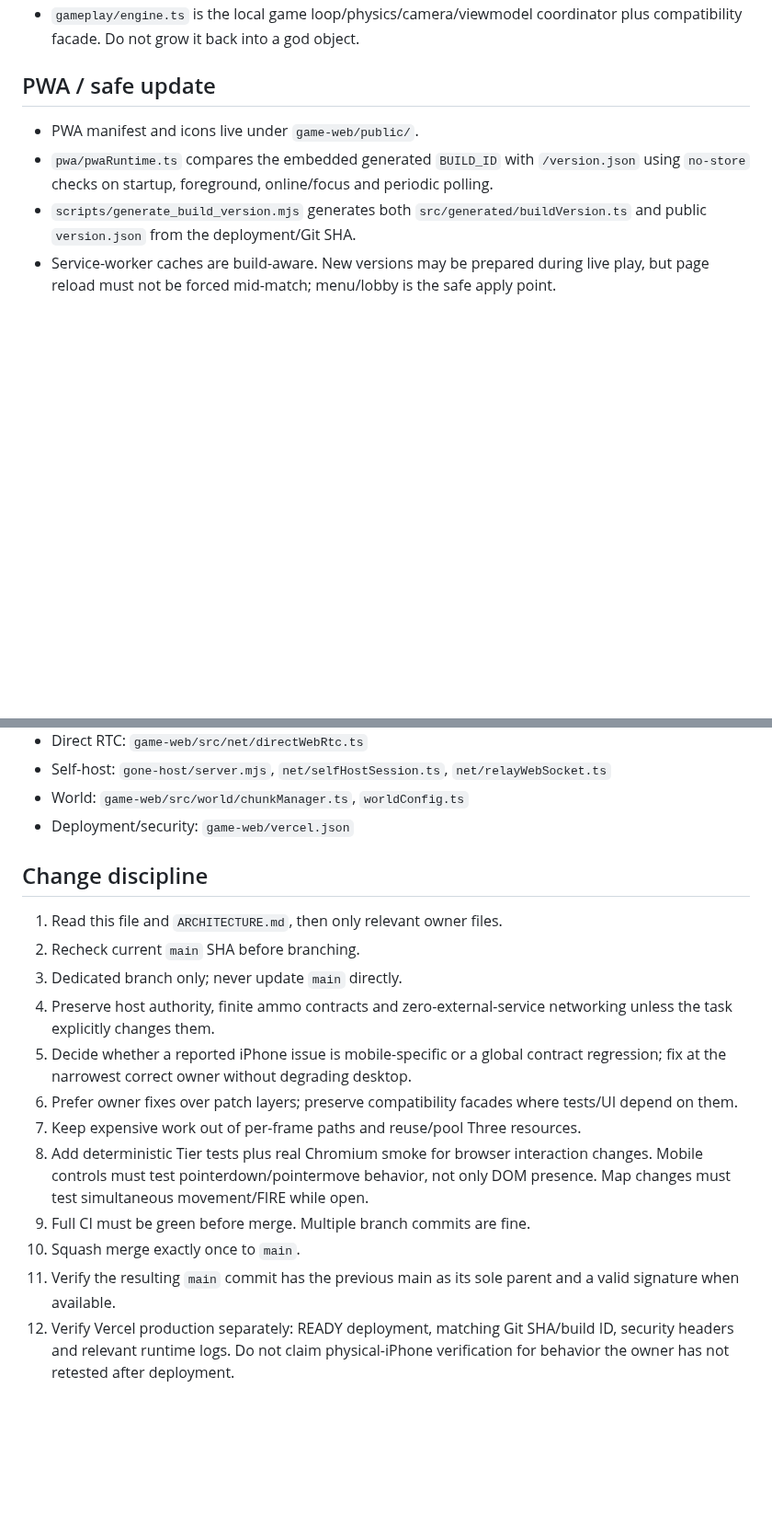
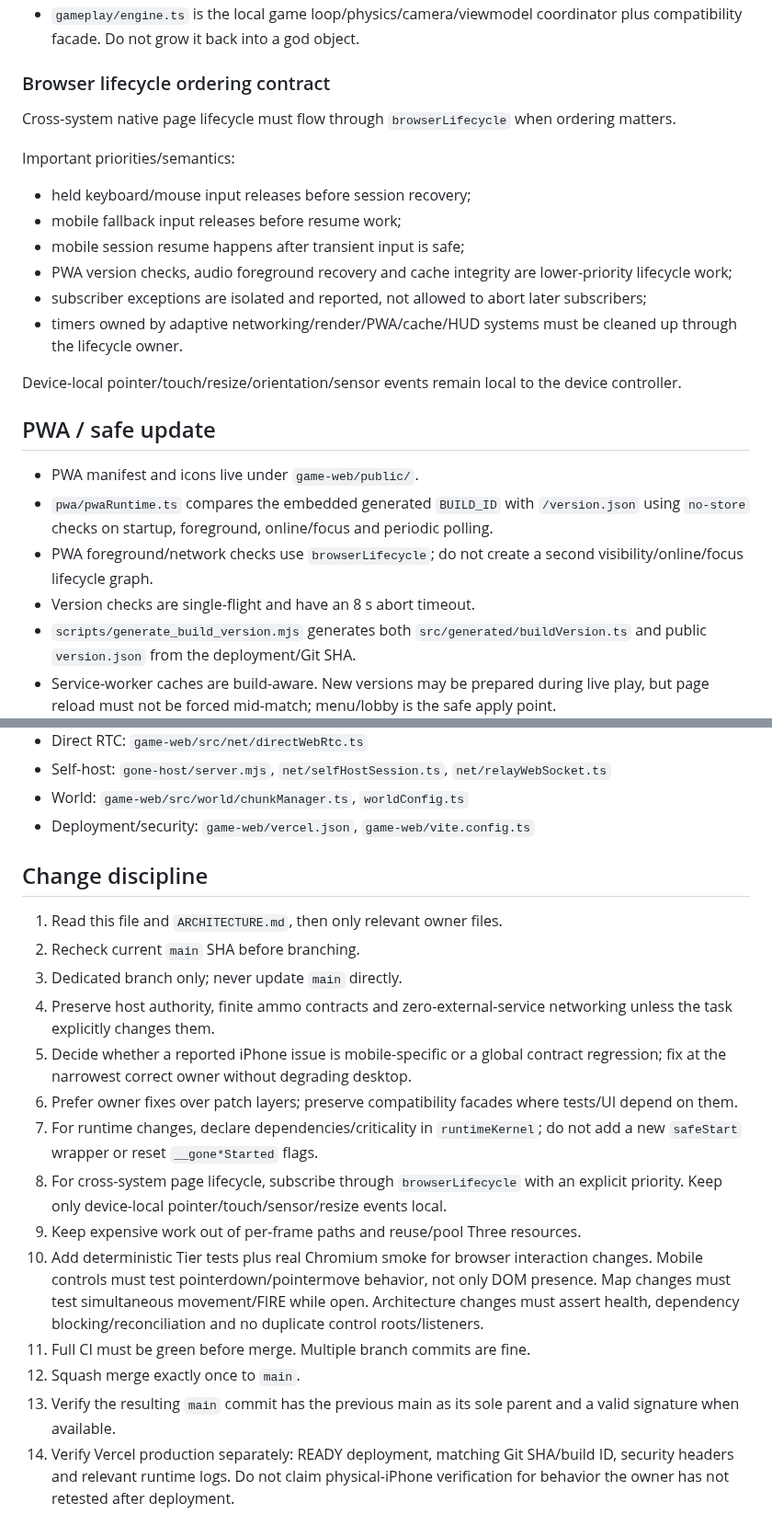
Before and after one commit to gernotfound/gone, a Markdown page: AGENTS.md, 2 parts joined by grey strips. Shown at 92% size. GitHub-like rendering; blank space fills up the shorter version.

```diff
--- a/AGENTS.md
+++ b/AGENTS.md
@@ -46,9 +61,26 @@ Read this first. Dense project index intended to minimize repo search/tool spend
 - `gameplay/engine.ts` is the local game loop/physics/camera/viewmodel coordinator plus compatibility facade. Do not grow it back into a god object.
+
+### Browser lifecycle ordering contract
+
+Cross-system native page lifecycle must flow through `browserLifecycle` when ordering matters.
+
+Important priorities/semantics:
+
+- held keyboard/mouse input releases before session recovery;
+- mobile fallback input releases before resume work;
+- mobile session resume happens after transient input is safe;
+- PWA version checks, audio foreground recovery and cache integrity are lower-priority lifecycle work;
+- subscriber exceptions are isolated and reported, not allowed to abort later subscribers;
+- timers owned by adaptive networking/render/PWA/cache/HUD systems must be cleaned up through the lifecycle owner.
+
+Device-local pointer/touch/resize/orientation/sensor events remain local to the device controller.
 
 ## PWA / safe update
 
 - PWA manifest and icons live under `game-web/public/`.
 - `pwa/pwaRuntime.ts` compares the embedded generated `BUILD_ID` with `/version.json` using `no-store` checks on startup, foreground, online/focus and periodic polling.
+- PWA foreground/network checks use `browserLifecycle`; do not create a second visibility/online/focus lifecycle graph.
+- Version checks are single-flight and have an 8 s abort timeout.
 - `scripts/generate_build_version.mjs` generates both `src/generated/buildVersion.ts` and public `version.json` from the deployment/Git SHA.
 - Service-worker caches are build-aware. New versions may be prepared during live play, but page reload must not be forced mid-match; menu/lobby is the safe apply point.
 - Installed PWAs older than the first safe-update release may need one final manual restart; current releases should self-detect later deployments.
@@ -206,7 +241,7 @@ Current runtime contract:
 - Direct RTC: `game-web/src/net/directWebRtc.ts`
 - Self-host: `gone-host/server.mjs`, `net/selfHostSession.ts`, `net/relayWebSocket.ts`
 - World: `game-web/src/world/chunkManager.ts`, `worldConfig.ts`
-- Deployment/security: `game-web/vercel.json`
+- Deployment/security: `game-web/vercel.json`, `game-web/vite.config.ts`
 
 ## Change discipline
 
@@ -216,9 +251,11 @@ Current runtime contract:
 4. Preserve host authority, finite ammo contracts and zero-external-service networking unless the task explicitly changes them.
 5. Decide whether a reported iPhone issue is mobile-specific or a global contract regression; fix at the narrowest correct owner without degrading desktop.
 6. Prefer owner fixes over patch layers; preserve compatibility facades where tests/UI depend on them.
-7. Keep expensive work out of per-frame paths and reuse/pool Three resources.
-8. Add deterministic Tier tests plus real Chromium smoke for browser interaction changes. Mobile controls must test pointerdown/pointermove behavior, not only DOM presence. Map changes must test simultaneous movement/FIRE while open.
-9. Full CI must be green before merge. Multiple branch commits are fine.
-10. Squash merge exactly once to `main`.
-11. Verify the resulting `main` commit has the previous main as its sole parent and a valid signature when available.
-12. Verify Vercel production separately: READY deployment, matching Git SHA/build ID, security headers and relevant runtime logs. Do not claim physical-iPhone verification for behavior the owner has not retested after deployment.
+7. For runtime changes, declare dependencies/criticality in `runtimeKernel`; do not add a new `safeStart` wrapper or reset `__gone*Started` flags.
+8. For cross-system page lifecycle, subscribe through `browserLifecycle` with an explicit priority. Keep only device-local pointer/touch/sensor/resize events local.
+9. Keep expensive work out of per-frame paths and reuse/pool Three resources.
+10. Add deterministic Tier tests plus real Chromium smoke for browser interaction changes. Mobile controls must test pointerdown/pointermove behavior, not only DOM presence. Map changes must test simultaneous movement/FIRE while open. Architecture changes must assert health, dependency blocking/reconciliation and no duplicate control roots/listeners.
+11. Full CI must be green before merge. Multiple branch commits are fine.
+12. Squash merge exactly once to `main`.
+13. Verify the resulting `main` commit has the previous main as its sole parent and a valid signature when available.
+14. Verify Vercel production separately: READY deployment, matching Git SHA/build ID, security headers and relevant runtime logs. Do not claim physical-iPhone verification for behavior the owner has not retested after deployment.
```
Also changed, not shown: other parts of AGENTS.md (+30 -12 lines).
